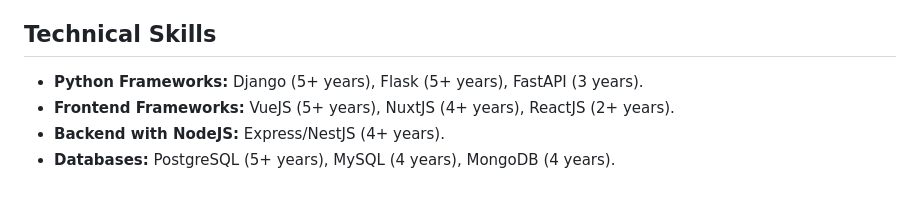
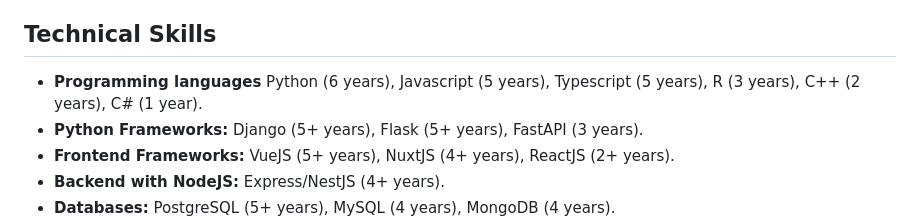
Before and after one commit to TavoJG/OctavioResume, a Markdown page: resume.md, the part around the change. Rendered like a GitHub page; blank space fills up the shorter version.

Commit message:
Add missing programming languages

```diff
--- a/resume.md
+++ b/resume.md
@@ -15,6 +15,7 @@ Beyond my technical skills, I am deeply committed to education and mentorship, t
 
 ## Technical Skills
 
+- **Programming languages** Python (6 years), Javascript (5 years), Typescript (5 years), R (3 years), C++ (2 years), C# (1 year).
 - **Python Frameworks:** Django (5+ years), Flask (5+ years), FastAPI (3 years).
 - **Frontend Frameworks:** VueJS (5+ years), NuxtJS (4+ years), ReactJS (2+ years).
 - **Backend with NodeJS:** Express/NestJS (4+ years).
```
